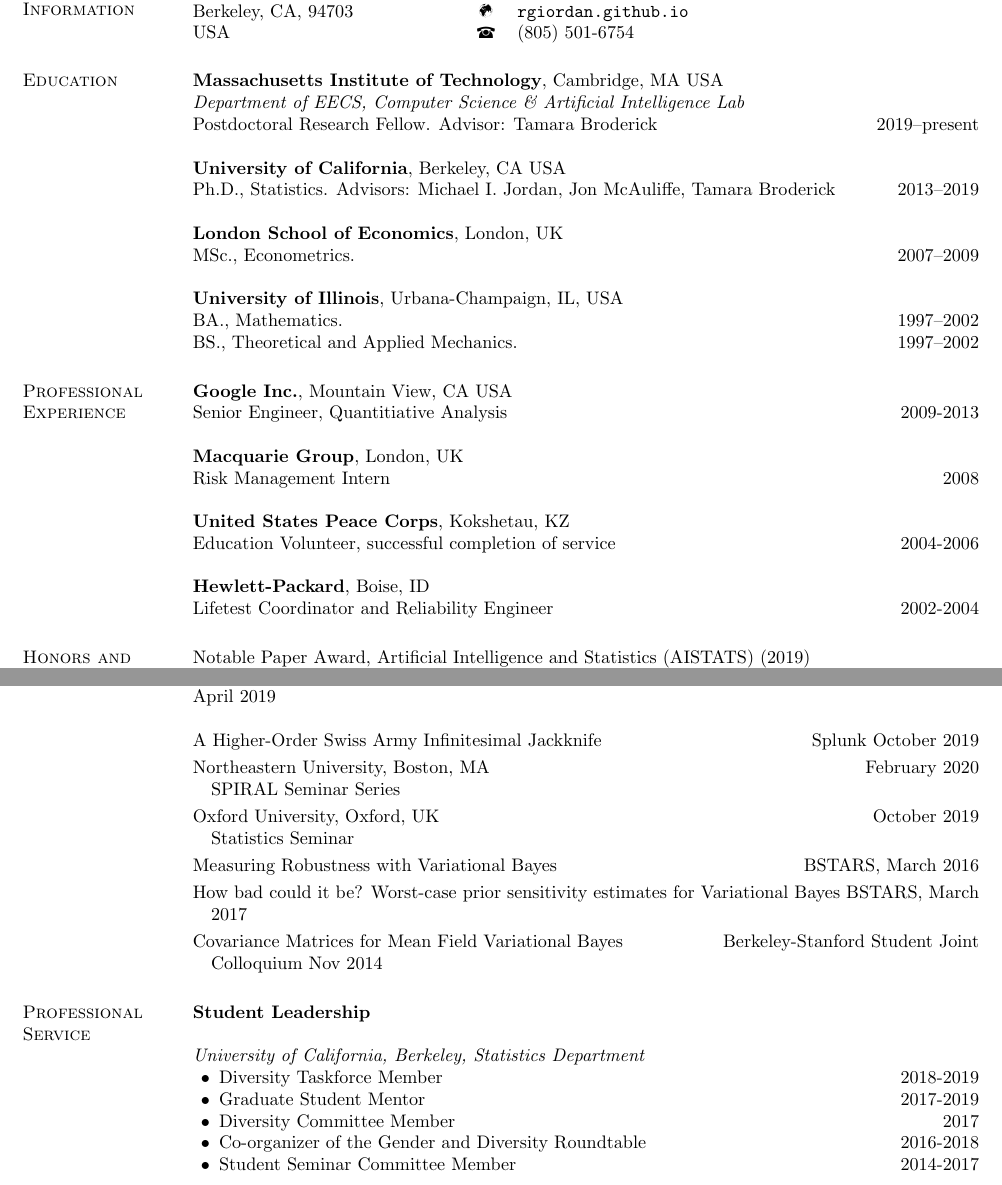
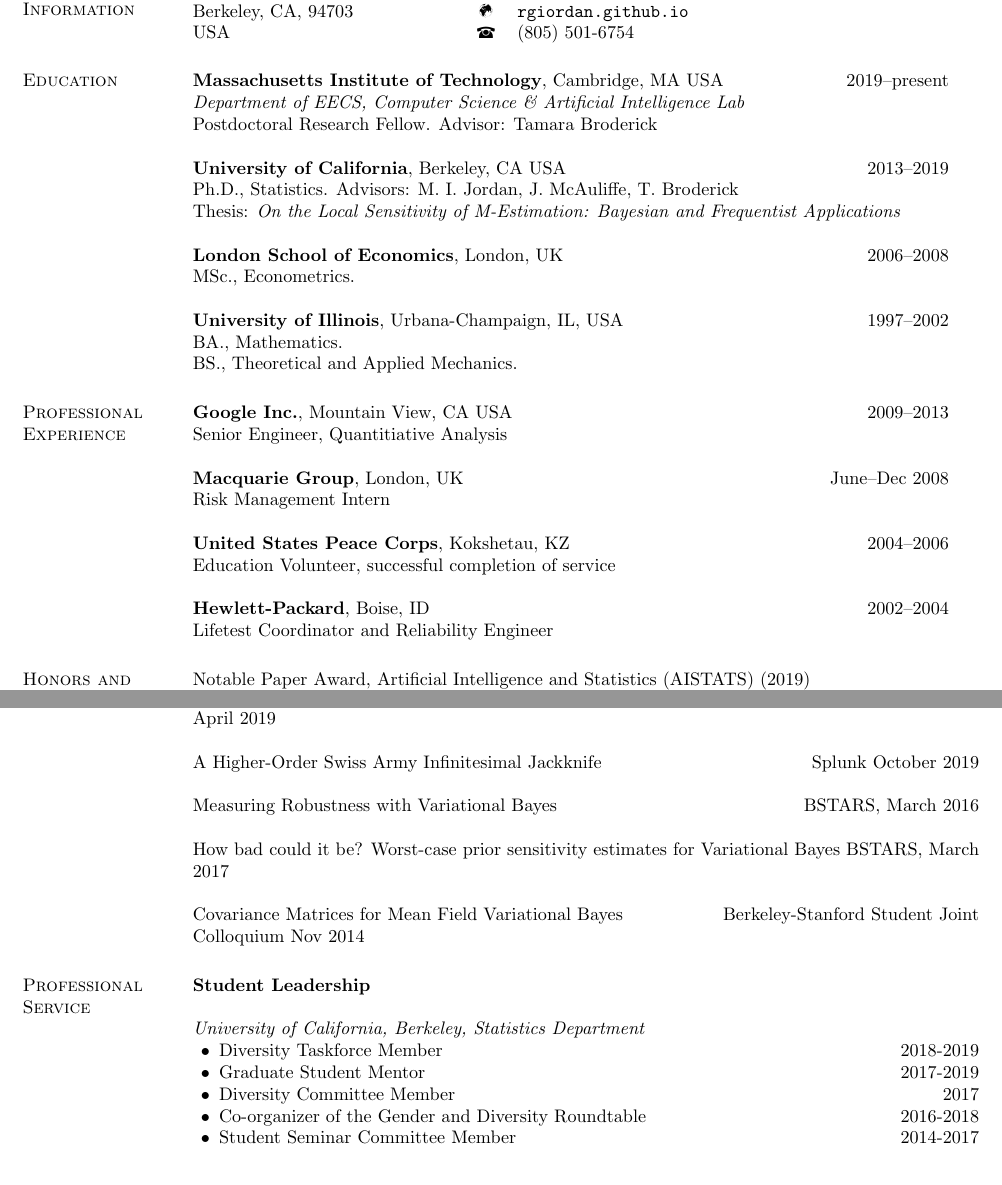
Before and after one commit to rgiordan/rgiordan.github.io, a LaTeX CV (notes/resume/ryan_giordano_academic_cv.tex): two parts of pages 1 and 3 of 4, joined at a grey line, cut so that both start at the same text. Compiled offline with pdfLaTeX.

Commit message:
fix dates

```diff
--- a/notes/resume/ryan_giordano_academic_cv.tex
+++ b/notes/resume/ryan_giordano_academic_cv.tex
@@ -110,43 +110,50 @@ USA		& \phonesym & \myphone \\
 
 \section{\sc Education}
 
-{{\bf Massachusetts Institute of Technology}, Cambridge, MA USA}
+{\bf Massachusetts Institute of Technology}, Cambridge, MA USA
+\hfill {2019--present}
 \begin{list1}
 \item[] {\em Department of EECS, Computer Science \& Artificial Intelligence Lab}
-\item[] {Postdoctoral Research Fellow.} Advisor: Tamara Broderick  \hfill {2019--present}
+\item[] {Postdoctoral Research Fellow.} Advisor: Tamara Broderick
 \end{list1}
 
 
 {\bf University of California}, Berkeley, CA USA
+\hfill {2013--2019}
 \begin{list1}
 %\item[] {\em Department of Statistics}
-\item[] Ph.D., Statistics. Advisors: Michael I.~Jordan, Jon McAuliffe, Tamara Broderick \hfill {2013--2019}
+\item[] Ph.D., Statistics. Advisors: M.~I.~Jordan, J.~McAuliffe, T.~Broderick
+\item[] Thesis: {\em On the Local Sensitivity of M-Estimation: Bayesian and Frequentist Applications}
 \end{list1}
 
 
 {\bf London School of Economics}, London, UK
+\hfill {2006--2008}
 \begin{list1}
 %\item[] {\em Department of Economics}
-\item[] MSc., Econometrics. \hfill {2007--2009}
+\item[] MSc., Econometrics.
 \end{list1}
 
 {\bf University of Illinois}, Urbana-Champaign, IL, USA
+\hfill {1997--2002}
 \begin{list1}
-\item[] BA., Mathematics. \hfill {1997--2002}
-\item[] BS., Theoretical and Applied Mechanics. \hfill {1997--2002}
+\item[] BA., Mathematics.
+\item[] BS., Theoretical and Applied Mechanics.
 \end{list1}
 
 
 \section{\sc Professional Experience}
 
 {\bf Google Inc.}, Mountain View, CA USA
+\hfill {2009--2013}
 \begin{list1}
-\item[] Senior Engineer, Quantitiative Analysis \hfill {2009-2013}
+\item[] Senior Engineer, Quantitiative Analysis
 \end{list1}
 
 {\bf Macquarie Group}, London, UK
+\hfill {June--Dec 2008}
 \begin{list1}
-\item[] Risk Management Intern \hfill {2008}
+\item[] Risk Management Intern
 \end{list1}
 
 % {\bf LSE Financial Markets Group}, London, UK
@@ -155,13 +162,15 @@ USA		& \phonesym & \myphone \\
 % \end{list1}
 
 {\bf United States Peace Corps}, Kokshetau, KZ
+\hfill {2004--2006}
 \begin{list1}
-\item[] Education Volunteer, successful completion of service \hfill {2004-2006}
+\item[] Education Volunteer, successful completion of service
 \end{list1}
 
 {\bf Hewlett-Packard}, Boise, ID
+\hfill {2002--2004}
 \begin{list1}
-\item[] Lifetest Coordinator and Reliability Engineer \hfill {2002-2004}
+\item[] Lifetest Coordinator and Reliability Engineer
 \end{list1}
 
 
@@ -309,13 +318,6 @@ Sensitivity and Uncertainty in Variational Bayes With an Application to the EM A
 A Higher-Order Swiss Army Infinitesimal Jackknife
 \hfill Splunk October 2019
 
-\begin{talkgroup}
-Northeastern University, Boston, MA \hfill February 2020 \\
-SPIRAL Seminar Series
-
-Oxford University, Oxford, UK \hfill October 2019 \\
-Statistics Seminar
-
 Measuring Robustness with Variational Bayes
 \hfill BSTARS, March 2016
 
@@ -326,7 +328,7 @@ Covariance Matrices for Mean Field Variational Bayes
 \hfill Berkeley-Stanford Student Joint Colloquium Nov 2014
 
 
-\end{talkgroup}
+%\end{talkgroup}
 
 %\emph{Using Bagged Posteriors for Robust Inference}
 
```
Also changed, not shown: notes/resume/ryan_giordano_academic_cv.pdf, notes/resume/ryan_giordano_academic_cv.tex (4 more changed lines), 1 other file.
